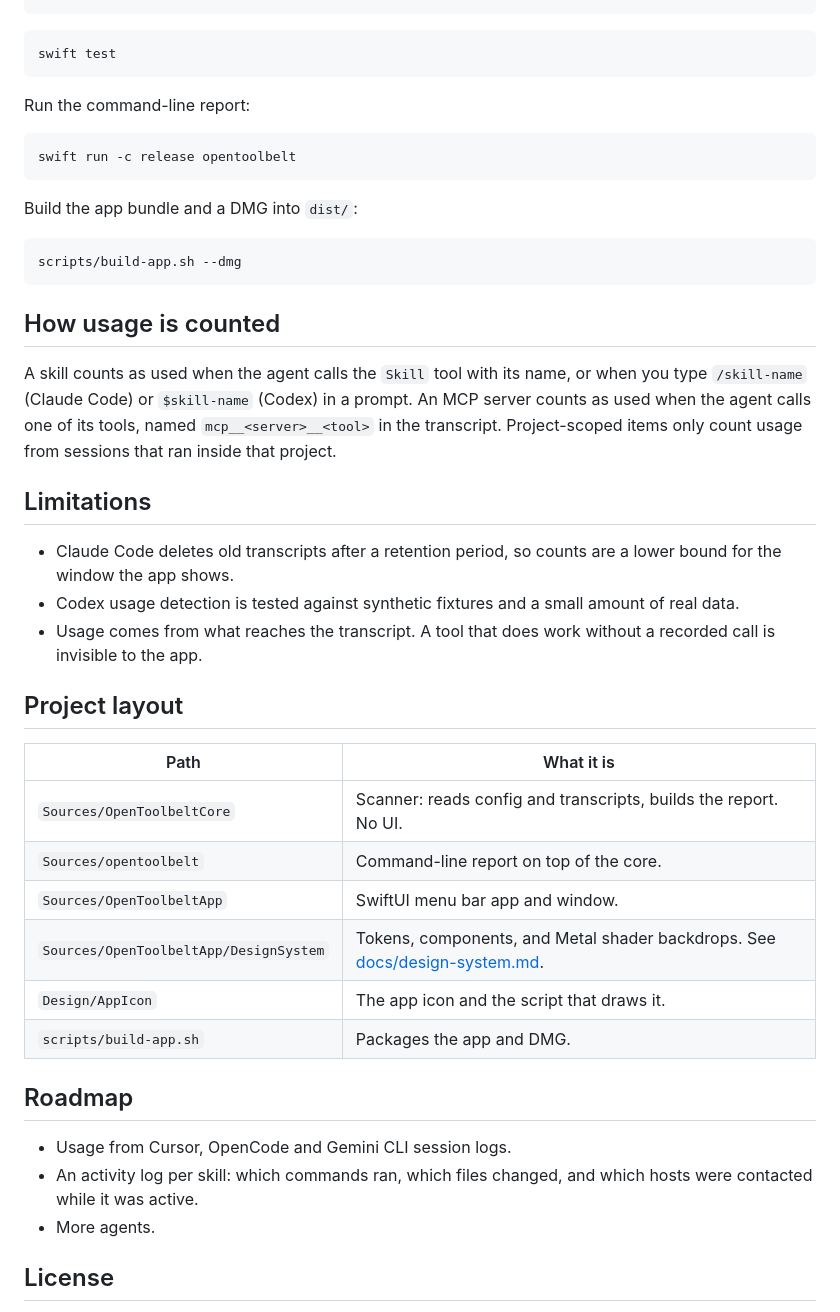
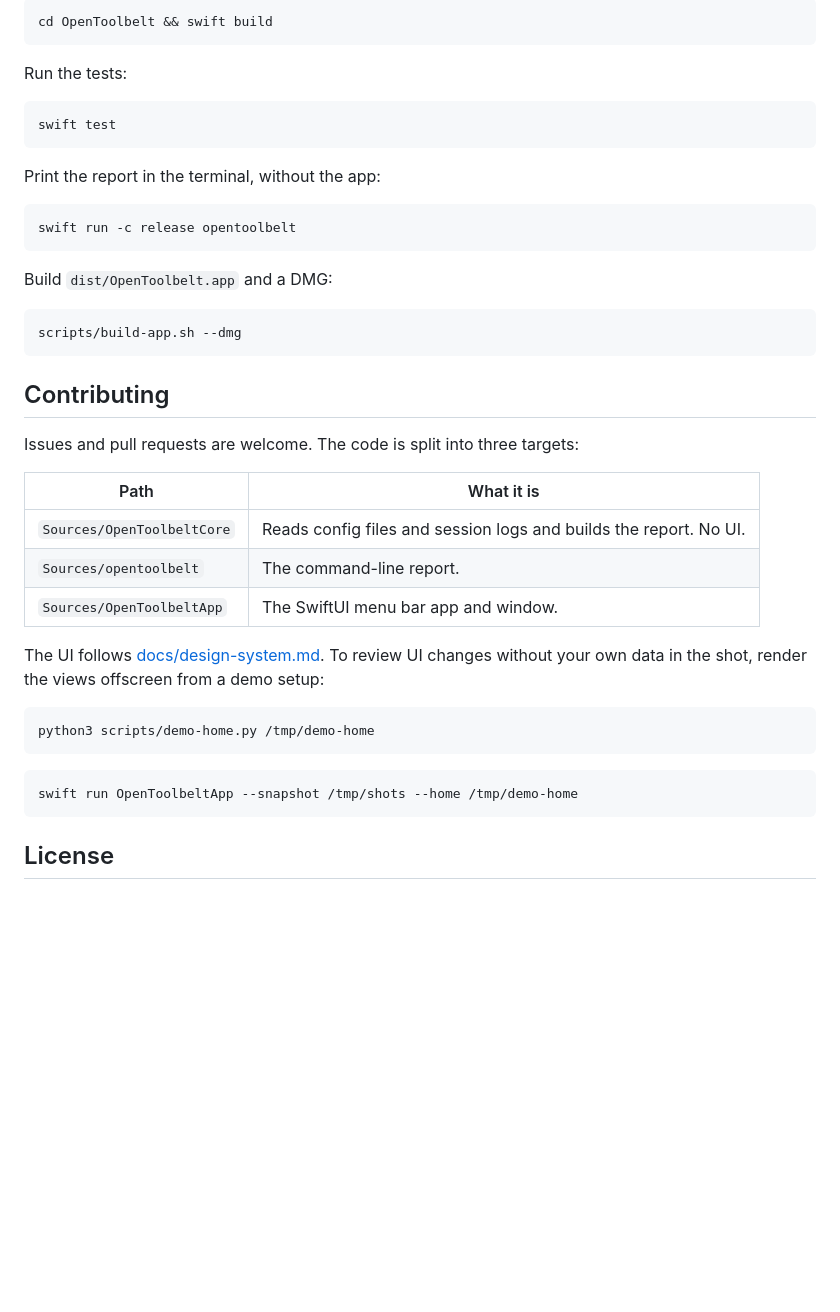
Before and after one commit to apurv-1/OpenToolbelt, a Markdown page: README.md, the part around one of its changes. GitHub-like rendering; blank space fills up the shorter version.

````diff
--- a/README.md
+++ b/README.md
@@ -59,49 +105,48 @@ swift build
 ```
+
+```bash
+cd OpenToolbelt && swift build
+```
+
+Run the tests:
 
 ```bash
 swift test
 ```
 
-Run the command-line report:
+Print the report in the terminal, without the app:
 
 ```bash
 swift run -c release opentoolbelt
 ```
 
-Build the app bundle and a DMG into `dist/`:
+Build `dist/OpenToolbelt.app` and a DMG:
 
 ```bash
 scripts/build-app.sh --dmg
 ```
 
-## How usage is counted
+## Contributing
 
-A skill counts as used when the agent calls the `Skill` tool with its name, or when you type `/skill-name` (Claude Code) or `$skill-name` (Codex) in a prompt.
-An MCP server counts as used when the agent calls one of its tools, named `mcp__<server>__<tool>` in the transcript.
-Project-scoped items only count usage from sessions that ran inside that project.
-
-## Limitations
-
-- Claude Code deletes old transcripts after a retention period, so counts are a lower bound for the window the app shows.
-- Codex usage detection is tested against synthetic fixtures and a small amount of real data.
-- Usage comes from what reaches the transcript. A tool that does work without a recorded call is invisible to the app.
-
-## Project layout
+Issues and pull requests are welcome.
+The code is split into three targets:
 
 | Path | What it is |
 |---|---|
-| `Sources/OpenToolbeltCore` | Scanner: reads config and transcripts, builds the report. No UI. |
-| `Sources/opentoolbelt` | Command-line report on top of the core. |
-| `Sources/OpenToolbeltApp` | SwiftUI menu bar app and window. |
-| `Sources/OpenToolbeltApp/DesignSystem` | Tokens, components, and Metal shader backdrops. See [docs/design-system.md](docs/design-system.md). |
-| `Design/AppIcon` | The app icon and the script that draws it. |
-| `scripts/build-app.sh` | Packages the app and DMG. |
+| `Sources/OpenToolbeltCore` | Reads config files and session logs and builds the report. No UI. |
+| `Sources/opentoolbelt` | The command-line report. |
+| `Sources/OpenToolbeltApp` | The SwiftUI menu bar app and window. |
 
-## Roadmap
+The UI follows [docs/design-system.md](docs/design-system.md).
+To review UI changes without your own data in the shot, render the views offscreen from a demo setup:
 
-- Usage from Cursor, OpenCode and Gemini CLI session logs.
-- An activity log per skill: which commands ran, which files changed, and which hosts were contacted while it was active.
-- More agents.
+```bash
+python3 scripts/demo-home.py /tmp/demo-home
+```
+
+```bash
+swift run OpenToolbeltApp --snapshot /tmp/shots --home /tmp/demo-home
+```
 
 ## License
 
````
Also changed, not shown: other parts of README.md (+79 -33 lines), docs/images/icon.png (added), docs/images/library.png (added), docs/images/menu-bar.png (added), docs/images/overview.png (added).
